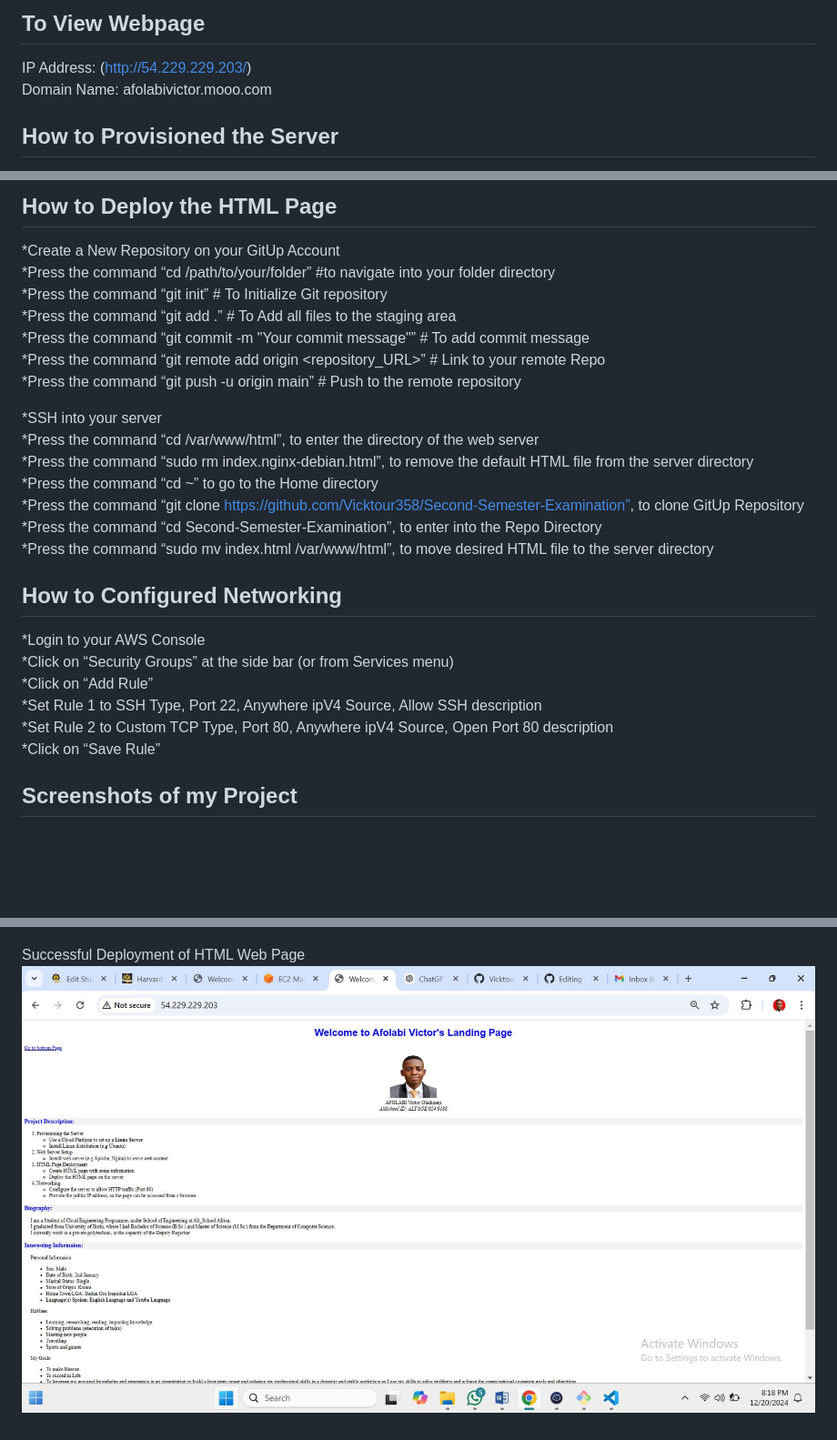
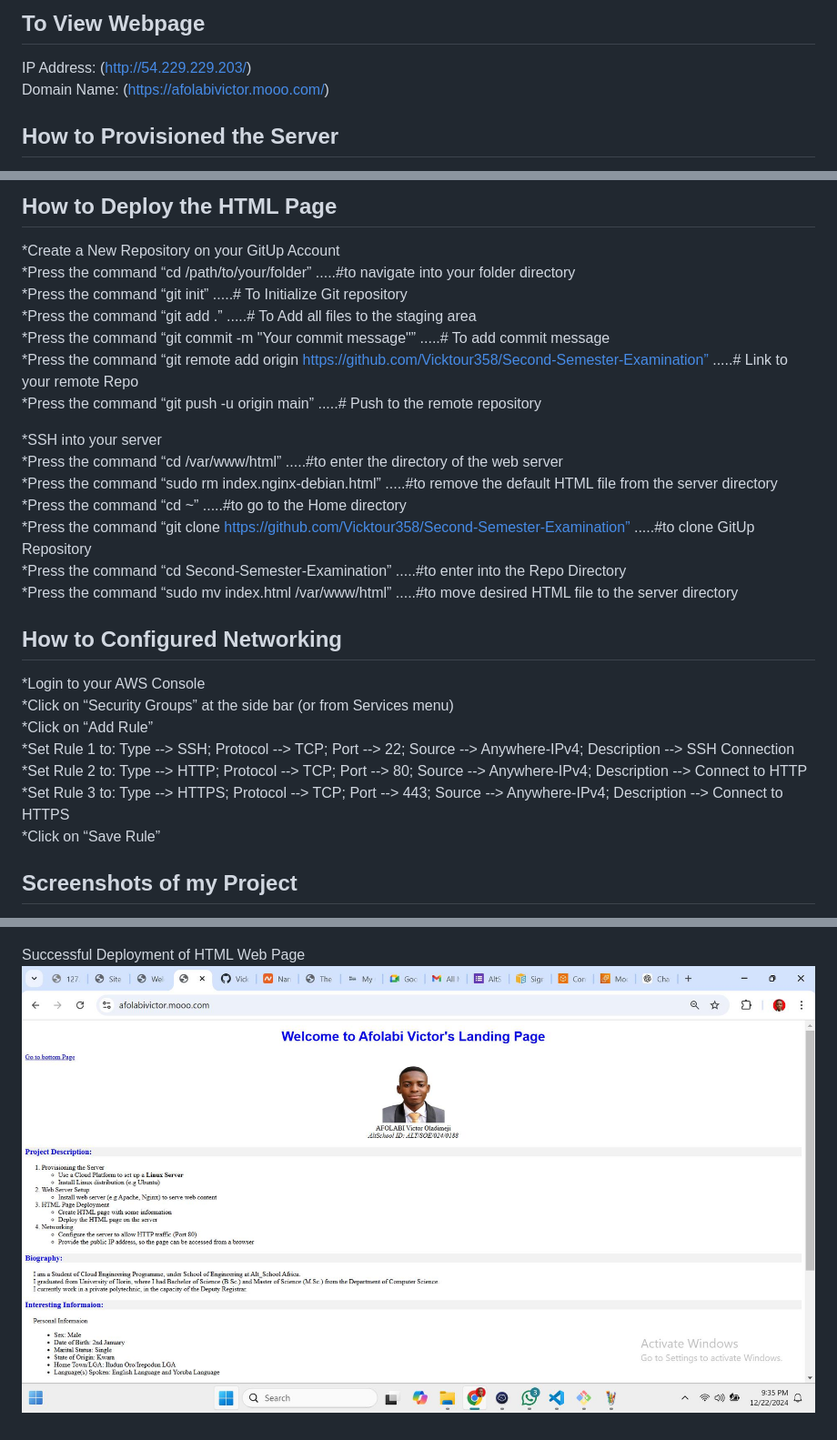
Before and after one commit to Vicktour358/Second-Semester-Examination, a Markdown page: README.md, 3 parts joined by grey strips. Shown: that part at 91% size. Drawn GitHub-style; pictures changed too: Screenshots/Webpage.JPG; blank space fills up the shorter version.

```diff
--- a/README.md
+++ b/README.md
@@ -2,7 +2,7 @@
 
 ## To View Webpage
 IP Address: (http://54.229.229.203/)
-Domain Name: afolabivictor.mooo.com
+Domain Name: (https://afolabivictor.mooo.com/)
 
 ## How to Provisioned the Server
 *Create a AWS account
@@ -24,27 +24,28 @@ Domain Name: afolabivictor.mooo.com
 
 ## How to Deploy the HTML Page
 *Create a New Repository on your GitUp Account
-*Press the command “cd /path/to/your/folder”	#to navigate into your folder directory
-*Press the command “git init”	# To Initialize Git repository
-*Press the command “git add .”	# To Add all files to the staging area
-*Press the command “git commit -m "Your commit message"” # To add commit message
-*Press the command “git remote add origin <repository_URL>”  # Link to your remote Repo
-*Press the command “git push -u origin main”          # Push to the remote repository
+*Press the command “cd /path/to/your/folder”     .....#to navigate into your folder directory
+*Press the command “git init”     .....# To Initialize Git repository
+*Press the command “git add .”     .....# To Add all files to the staging area
+*Press the command “git commit -m "Your commit message"”     .....# To add commit message
+*Press the command “git remote add origin https://github.com/Vicktour358/Second-Semester-Examination”     .....# Link to your remote Repo
+*Press the command “git push -u origin main”     .....# Push to the remote repository
 
 *SSH into your server
-*Press the command “cd /var/www/html”, to enter the directory of the web server
-*Press the command “sudo rm index.nginx-debian.html”, to remove the default HTML file from the server directory
-*Press the command “cd ~” to go to the Home directory
-*Press the command “git clone https://github.com/Vicktour358/Second-Semester-Examination”, to clone GitUp Repository
-*Press the command “cd Second-Semester-Examination”, to enter into the Repo Directory
-*Press the command “sudo mv index.html /var/www/html”, to move desired HTML file to the server directory
+*Press the command “cd /var/www/html”     .....#to enter the directory of the web server
+*Press the command “sudo rm index.nginx-debian.html”     .....#to remove the default HTML file from the server directory
+*Press the command “cd ~”     .....#to go to the Home directory
+*Press the command “git clone https://github.com/Vicktour358/Second-Semester-Examination”     .....#to clone GitUp Repository
+*Press the command “cd Second-Semester-Examination”     .....#to enter into the Repo Directory
+*Press the command “sudo mv index.html /var/www/html”     .....#to move desired HTML file to the server directory
 
 ## How to Configured Networking
 *Login to your AWS Console
 *Click on “Security Groups” at the side bar (or from Services menu)
 *Click on “Add Rule”
-*Set Rule 1 to SSH Type, Port 22, Anywhere ipV4 Source, Allow SSH description
-*Set Rule 2 to Custom TCP Type, Port 80, Anywhere ipV4 Source, Open Port 80 description
+*Set Rule 1 to: Type --> SSH; Protocol --> TCP; Port --> 22; Source --> Anywhere-IPv4; Description --> SSH Connection
+*Set Rule 2 to: Type --> HTTP; Protocol --> TCP; Port --> 80; Source --> Anywhere-IPv4; Description --> Connect to HTTP
+*Set Rule 3 to: Type --> HTTPS; Protocol --> TCP; Port --> 443; Source --> Anywhere-IPv4; Description --> Connect to HTTPS
 *Click on “Save Rule”
 
 ## Screenshots of my Project
```
